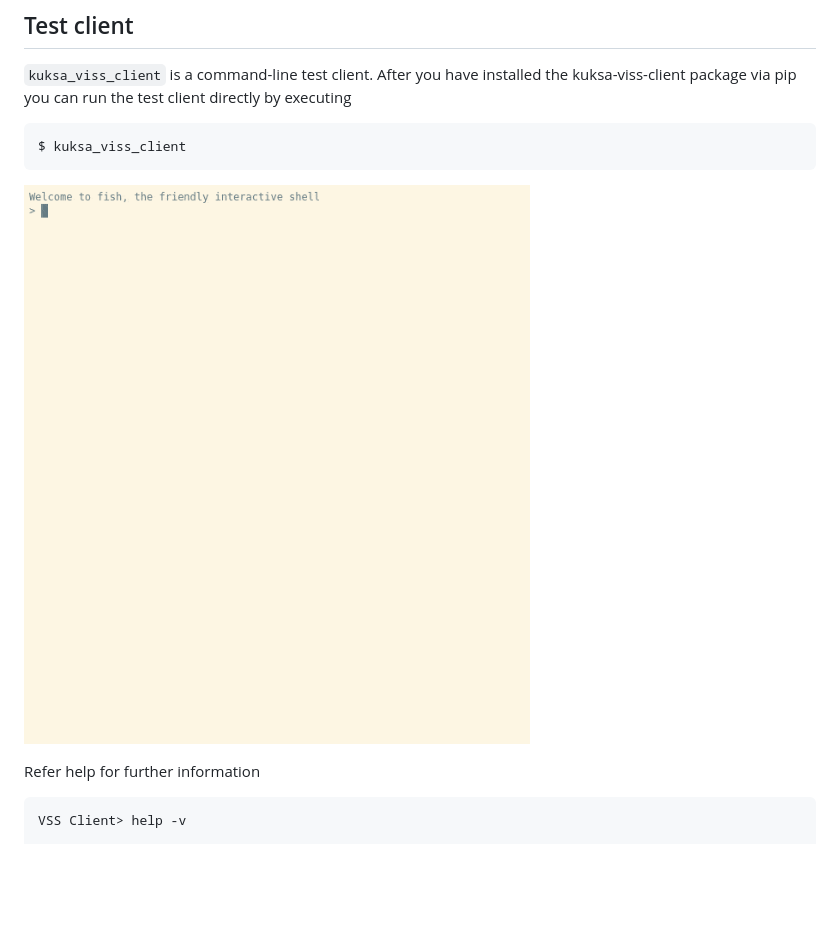
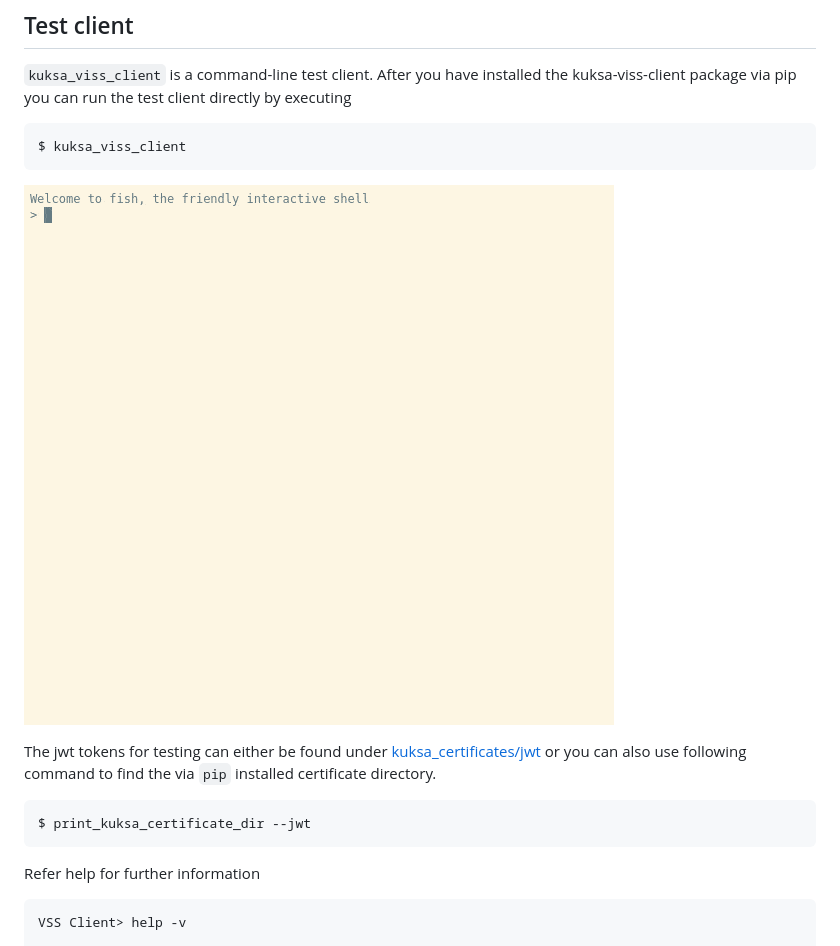
Before and after one commit to eclipse/kuksa.val, a Markdown page: kuksa_viss_client/README.md, the part around the change. Rendered like a GitHub page; pictures changed too: doc/pictures/testclient_basic.gif; blank space fills up the shorter version.

Commit message:
update gif and readme
Signed-off-by: Chen Wenwen (CR/AME5) <wenwen.chen@de.bosch.com>

````diff
--- a/kuksa_viss_client/README.md
+++ b/kuksa_viss_client/README.md
@@ -19,6 +19,10 @@ $ kuksa_viss_client
 
 ![try kuksa_viss_client out](../doc/pictures/testclient_basic.gif "test client usage")
 
+The jwt tokens for testing can either be found under [kuksa_certificates/jwt](../kuksa_certificates/jwt) or you can also use following command to find the via `pip` installed certificate directory.
+```bash
+$ print_kuksa_certificate_dir --jwt
+```
 
 Refer help for further information
 ```
````
Also changed, not shown: README.md (+1 -1 lines), doc/pictures/testclient_updateMetaData.gif, doc/pictures/testclient_updateVSSTree.gif, 3 other files.
